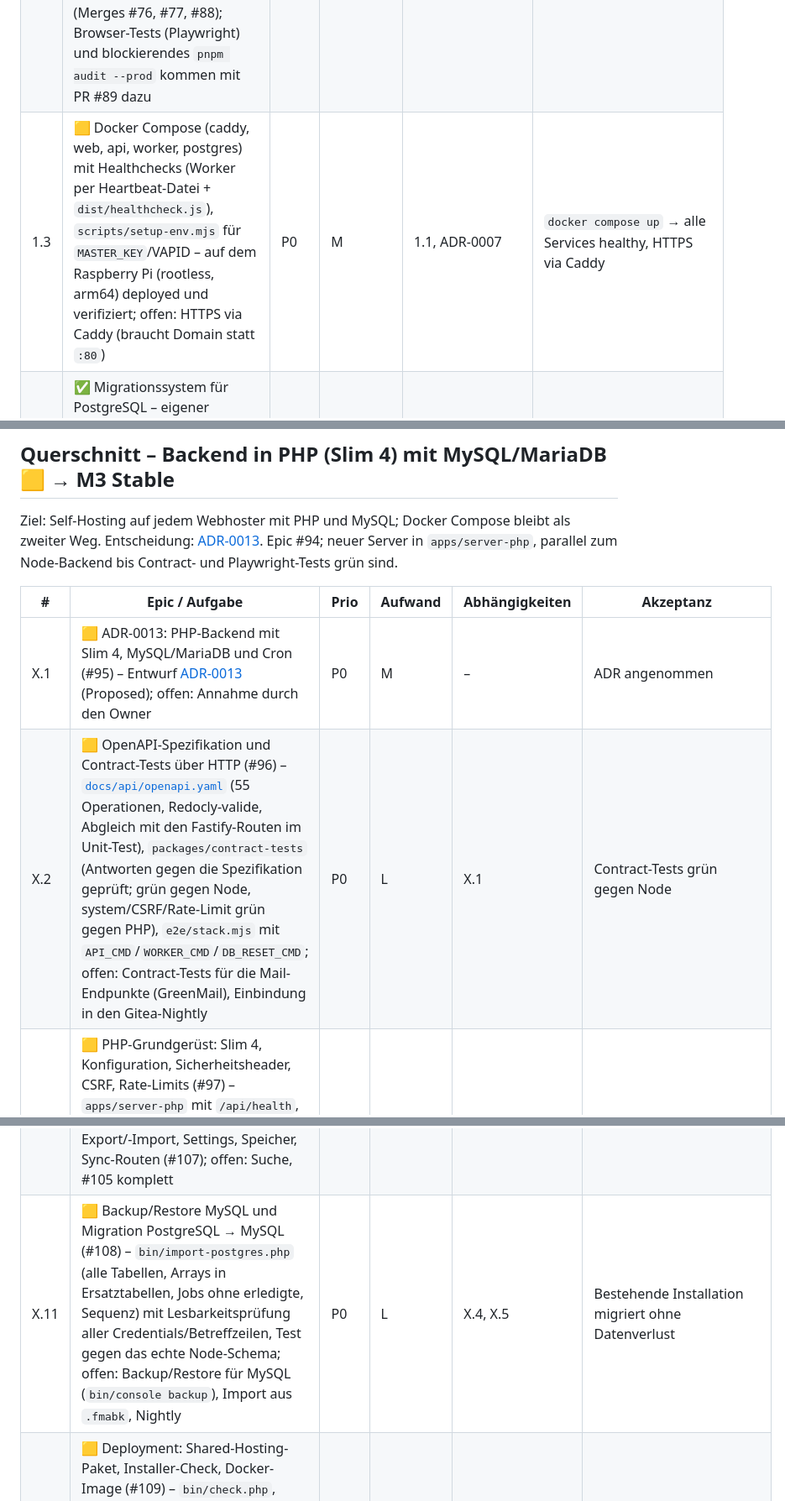
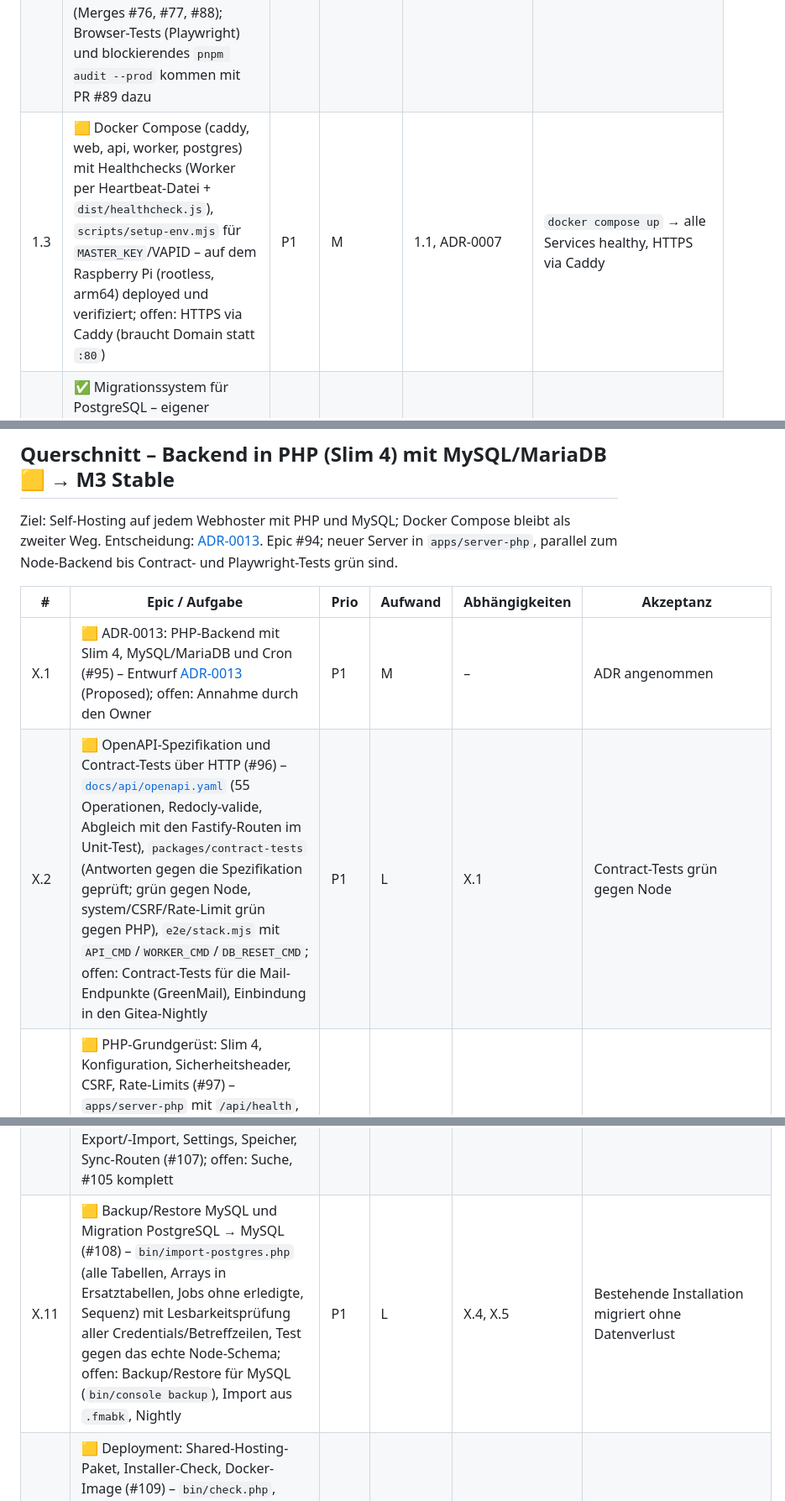
Before and after one commit to mszkb/fastmail-alternative, a Markdown page: ROADMAP.md, 3 parts joined by grey strips. Shown at 84% size. Rendered like a GitHub page.

```diff
--- a/ROADMAP.md
+++ b/ROADMAP.md
@@ -52,7 +61,7 @@ Ziel: Lauffähiges Skelett mit CI, Auth und Docker Compose.
 | --- | ----------------------------------------------------------------------------------------------------------------------------------------------------------------------------------------------------------------------------------------------------------------------------------------------------------------------------------------------------------- | ---- | ------- | -------------- | ----------------------------------------------------------------------- |
 | 1.1 | ✅ Monorepo-Struktur (`apps/web`, `apps/api`, `apps/worker`, `packages/shared`) – pnpm-Workspaces, ESLint, Prettier, TypeScript; geteilte Typen als TS-Quellpaket `@fma/shared`                                                                                                                                                                             | P0   | S       | ADR-0008       | Struktur + Tooling (Lint, Format, Typecheck) grün                       |
 | 1.2 | ✅ CI-Pipeline (Lint, Test, Build, Container-Build) – Workflow in `.github/workflows/ci.yml`; Container-Build-Job aktiviert sich automatisch mit den Dockerfiles aus 1.3 (läuft auf GH-Runnern, kein lokales Docker nötig); grün auf `main` (Merges #76, #77, #88); Browser-Tests (Playwright) und blockierendes `pnpm audit --prod` kommen mit PR #89 dazu | P0   | S       | 1.1            | Grün auf `main`, läuft für jeden PR                                     |
-| 1.3 | 🟨 Docker Compose (caddy, web, api, worker, postgres) mit Healthchecks (Worker per Heartbeat-Datei + `dist/healthcheck.js`), `scripts/setup-env.mjs` für `MASTER_KEY`/VAPID – auf dem Raspberry Pi (rootless, arm64) deployed und verifiziert; offen: HTTPS via Caddy (braucht Domain statt `:80`)                                                          | P0   | M       | 1.1, ADR-0007  | `docker compose up` → alle Services healthy, HTTPS via Caddy            |
+| 1.3 | 🟨 Docker Compose (caddy, web, api, worker, postgres) mit Healthchecks (Worker per Heartbeat-Datei + `dist/healthcheck.js`), `scripts/setup-env.mjs` für `MASTER_KEY`/VAPID – auf dem Raspberry Pi (rootless, arm64) deployed und verifiziert; offen: HTTPS via Caddy (braucht Domain statt `:80`)                                                          | P1   | M       | 1.1, ADR-0007  | `docker compose up` → alle Services healthy, HTTPS via Caddy            |
 | 1.4 | ✅ Migrationssystem für PostgreSQL – eigener Runner in `@fma/db` (reine SQL-Migrationen, `schema_migrations`, Advisory-Lock, idempotent), läuft beim API-Start; erste Migration `0001_users_devices_sessions`                                                                                                                                               | P0   | S       | ADR-0002       | Migrationen laufen automatisch beim Start, idempotent                   |
 | 1.5 | ✅ Secrets & Verschlüsselung – `@fma/crypto` (Envelope-Encryption: DEK pro Konto, AES-256-GCM, AAD-Kontextbindung, HMAC-Ableitung), Master-Key aus Env; Rotation dokumentiert in `docs/process/key-rotation.md`; Integration an Konten folgt in 2.1                                                                                                         | P0   | M       | 1.4            | Keine Klartext-Credentials in DB; Key-Rotation dokumentiert             |
 | 1.6 | ✅ Auth: Single-User-Setup beim ersten Start, Passwort-Login (Argon2id via hash-wasm), Sessions (HttpOnly-Cookie, Rotation nach 24 h), Geräteverwaltung, Login-Lockout (5 Fehlversuche/15 min) – API unter `/api/*`-Präfix                                                                                                                                  | P0   | M       | ADR-0004       | Login/Logout, Session-Rotation, Geräteliste, Lockout nach Fehlversuchen |
@@ -143,8 +152,8 @@ Ziel: Self-Hosting auf jedem Webhoster mit PHP und MySQL; Docker Compose bleibt
 
 | #    | Epic / Aufgabe                                                                                                                                                                                                                                                                                                                                                                                                                                                                  | Prio | Aufwand | Abhängigkeiten | Akzeptanz                                          |
 | ---- | ------------------------------------------------------------------------------------------------------------------------------------------------------------------------------------------------------------------------------------------------------------------------------------------------------------------------------------------------------------------------------------------------------------------------------------------------------------------------------- | ---- | ------- | -------------- | -------------------------------------------------- |
-| X.1  | 🟨 ADR-0013: PHP-Backend mit Slim 4, MySQL/MariaDB und Cron (#95) – Entwurf [ADR-0013](docs/adr/0013-php-backend.md) (Proposed); offen: Annahme durch den Owner                                                                                                                                                                                                                                                                                                                 | P0   | M       | –              | ADR angenommen                                     |
-| X.2  | 🟨 OpenAPI-Spezifikation und Contract-Tests über HTTP (#96) – [`docs/api/openapi.yaml`](docs/api/README.md) (55 Operationen, Redocly-valide, Abgleich mit den Fastify-Routen im Unit-Test), `packages/contract-tests` (Antworten gegen die Spezifikation geprüft; grün gegen Node, system/CSRF/Rate-Limit grün gegen PHP), `e2e/stack.mjs` mit `API_CMD`/`WORKER_CMD`/`DB_RESET_CMD`; offen: Contract-Tests für die Mail-Endpunkte (GreenMail), Einbindung in den Gitea-Nightly | P0   | L       | X.1            | Contract-Tests grün gegen Node                     |
+| X.1  | 🟨 ADR-0013: PHP-Backend mit Slim 4, MySQL/MariaDB und Cron (#95) – Entwurf [ADR-0013](docs/adr/0013-php-backend.md) (Proposed); offen: Annahme durch den Owner                                                                                                                                                                                                                                                                                                                 | P1   | M       | –              | ADR angenommen                                     |
+| X.2  | 🟨 OpenAPI-Spezifikation und Contract-Tests über HTTP (#96) – [`docs/api/openapi.yaml`](docs/api/README.md) (55 Operationen, Redocly-valide, Abgleich mit den Fastify-Routen im Unit-Test), `packages/contract-tests` (Antworten gegen die Spezifikation geprüft; grün gegen Node, system/CSRF/Rate-Limit grün gegen PHP), `e2e/stack.mjs` mit `API_CMD`/`WORKER_CMD`/`DB_RESET_CMD`; offen: Contract-Tests für die Mail-Endpunkte (GreenMail), Einbindung in den Gitea-Nightly | P1   | L       | X.1            | Contract-Tests grün gegen Node                     |
 | X.3  | 🟨 PHP-Grundgerüst: Slim 4, Konfiguration, Sicherheitsheader, CSRF, Rate-Limits (#97) – `apps/server-php` mit `/api/health`, `/api/metrics`, Rate-Limits/Lockout/Metriken in Tabellen, JSON-Logs mit Redaction, PHPUnit/PHPStan (Level 8)/PHP-CS-Fixer, CI-Job `php`; läuft mit `php -S` und Apache (`.htaccess`) – offen: Contract-Tests aus #96                                                                                                                               | P1   | L       | X.1            | health/metrics/CSRF/Rate-Limit grün gegen PHP      |
 | X.4  | 🟨 MySQL/MariaDB-Schema und Migrationen (#98) – `apps/server-php/migrations/0001_schema.sql` (Endstand PG 0001–0021), Join-Tabellen für Flags/References, Ersatz-Tabelle in `docs/architecture/data-model.md`, Integrationstests (alle 128) grün auf MariaDB 10.11 und MySQL 8.0; offen: MariaDB 10.6 und Nightly                                                                                                                                                               | P1   | XL      | X.3            | Schema auf MySQL 8 und MariaDB 10.6                |
 | X.5  | ✅ Envelope-Encryption in PHP, byte-kompatibel zu `packages/crypto` (#99) – `src/Crypto` (Felder, Binär inkl. Legacy-latin1, gewrappte DEKs, HMAC, Backup-Stream), Testvektoren Node → PHP und PHP → Node für alle AAD-Kontexte, Negativfälle                                                                                                                                                                                                                                   | P0   | M       | X.3            | Testvektoren Node ↔ PHP für alle Formate           |
@@ -153,7 +162,7 @@ Ziel: Self-Hosting auf jedem Webhoster mit PHP und MySQL; Docker Compose bleibt
 | X.8  | ✅ Job-Queue, Cron-Runner, optionaler Worker mit IMAP IDLE (#102) – `src/Jobs`: Claim mit `SKIP LOCKED`, ein Job je Konto, Circuit-Breaker, Host-Limit in der DB, Backoff, verlorene Jobs, Scheduler, `bin/cron.php`/`public/cron.php` (Token)/`bin/worker.php` mit Runner-Lock; Tests aus scheduler/account-isolation portiert; IMAP IDLE im Dauer-Worker (`IdleManager`, `stream_select`, Debounce, Re-IDLE, Backoff)                                                         | P1   | L       | X.4            | –                                                  |
 | X.9  | 🟨 Mail-Sync und Aktionen (#103) – `folder_sync`, `message_sync` (CONDSTORE, Erst-/Inkrementell-/Ältere-Sync, UIDVALIDITY, Bodies, Threading, Push-Auslösung, Fortsetzung nach Cron-Zeitbudget) und `message_action` portiert, Tests gegen GreenMail; offen: CONDSTORE gegen einen Server mit CONDSTORE testen                                                                                                                                                                  | P1   | XL      | X.7, X.8       | –                                                  |
 | X.10 | 🟨 Lese-API (#104), Senden/Outbox/Entwürfe/Uploads (#105), Web Push aus Cron (#106), Aufräumen/Export (#107) – portiert: Lese-API inkl. IMAP-Suche (#104), Web Push mit eigener VAPID/aes128gcm-Implementierung (#106), Cleanup/account_cleanup, Konfig-Export/-Import, Settings, Speicher, Sync-Routen (#107); offen: Suche, #105 komplett                                                                                                                                     | P1   | L       | X.9            | –                                                  |
-| X.11 | 🟨 Backup/Restore MySQL und Migration PostgreSQL → MySQL (#108) – `bin/import-postgres.php` (alle Tabellen, Arrays in Ersatztabellen, Jobs ohne erledigte, Sequenz) mit Lesbarkeitsprüfung aller Credentials/Betreffzeilen, Test gegen das echte Node-Schema; offen: Backup/Restore für MySQL (`bin/console backup`), Import aus `.fmabk`, Nightly                                                                                                                              | P0   | L       | X.4, X.5       | Bestehende Installation migriert ohne Datenverlust |
+| X.11 | 🟨 Backup/Restore MySQL und Migration PostgreSQL → MySQL (#108) – `bin/import-postgres.php` (alle Tabellen, Arrays in Ersatztabellen, Jobs ohne erledigte, Sequenz) mit Lesbarkeitsprüfung aller Credentials/Betreffzeilen, Test gegen das echte Node-Schema; offen: Backup/Restore für MySQL (`bin/console backup`), Import aus `.fmabk`, Nightly                                                                                                                              | P1   | L       | X.4, X.5       | Bestehende Installation migriert ohne Datenverlust |
 | X.12 | 🟨 Deployment: Shared-Hosting-Paket, Installer-Check, Docker-Image (#109) – `bin/check.php`, Web-Installer `install.php` (getestet), ZIP `scripts/build-php-release.sh`, `docker-compose.php.yml` (Vorschau); offen: Image-Build/Compose-Start, Test auf echtem Webspace                                                                                                                                                                                                        | P1   | L       | X.10           | Installation auf Shared Hosting nach Doku          |
 | X.13 | Umstellung auf PHP und Rückbau von Node/PostgreSQL (#110) – Vorbedingung erfüllt: Playwright (12/12) und Contract-Tests grün gegen PHP; Umstellung erst nach Review und Annahme von ADR-0013                                                                                                                                                                                                                                                                                    | P2   | M       | alle           | Playwright grün gegen PHP, Node-Backend entfernt   |
 
```
Also changed, not shown: other parts of ROADMAP.md (+15 -6 lines).
